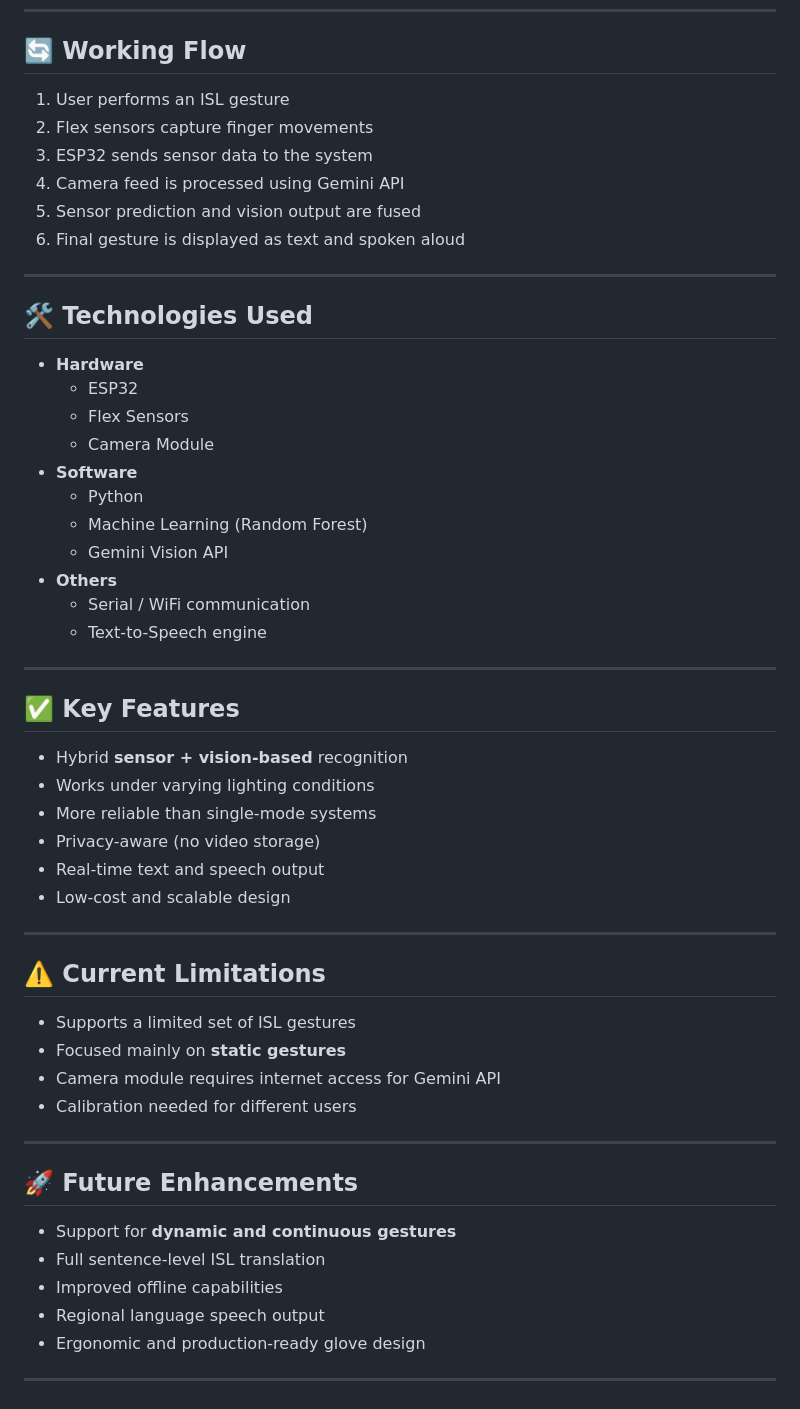
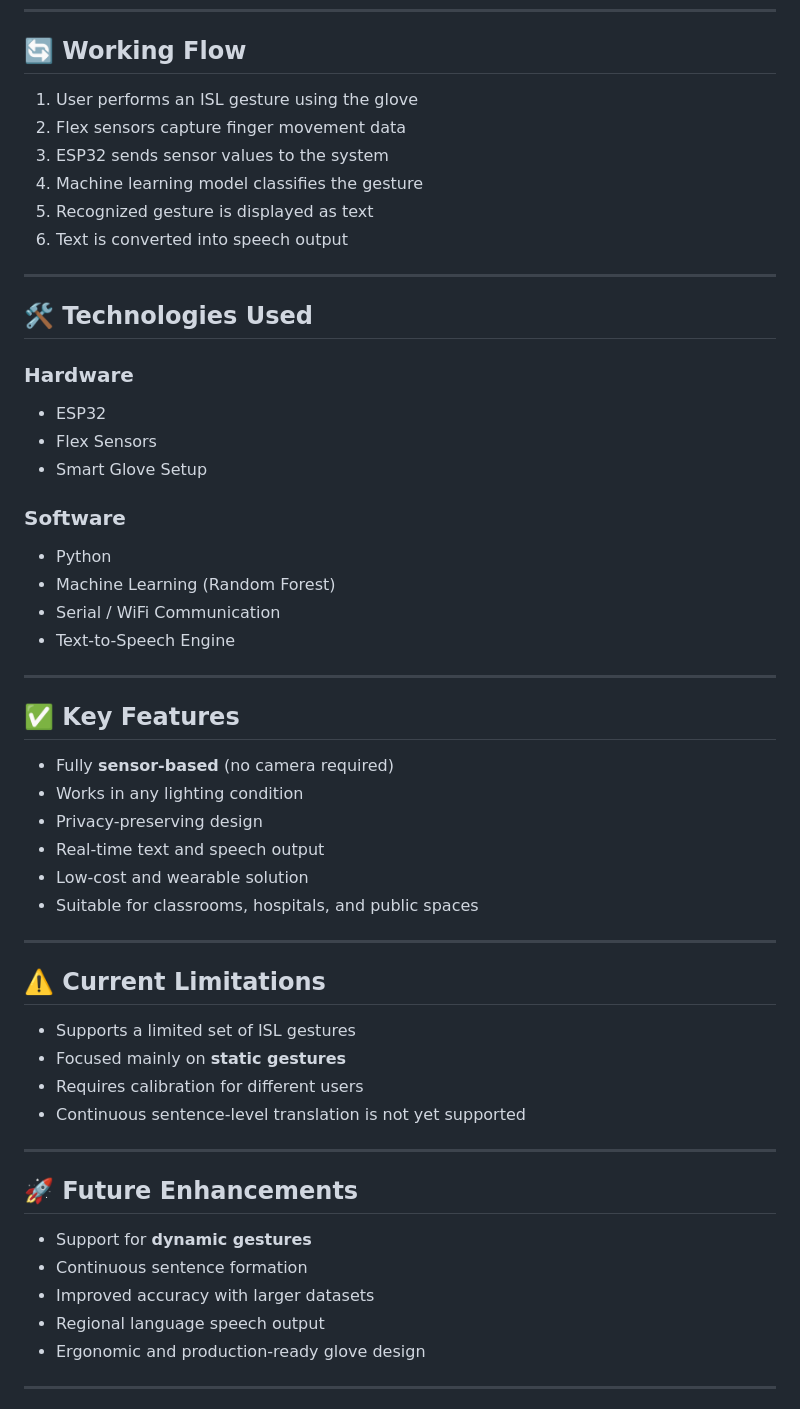
Before and after one commit to Sidharth-216/PS-HK01_TRAILBLAZER_Sign-Language-Capture-and-Illustration-System-with-Sensor-Integration, a Markdown page: README.md, the part around one of its changes. Rendered like a GitHub page.

```diff
--- a/README.md
+++ b/README.md
@@ -56,39 +55,38 @@ This combination improves robustness, accuracy, and usability in real-world envi
 
 ## 🔄 Working Flow
 
-1. User performs an ISL gesture
-2. Flex sensors capture finger movements
-3. ESP32 sends sensor data to the system
-4. Camera feed is processed using Gemini API
-5. Sensor prediction and vision output are fused
-6. Final gesture is displayed as text and spoken aloud
+1. User performs an ISL gesture using the glove
+2. Flex sensors capture finger movement data
+3. ESP32 sends sensor values to the system
+4. Machine learning model classifies the gesture
+5. Recognized gesture is displayed as text
+6. Text is converted into speech output
 
 ---
 
 ## 🛠️ Technologies Used
 
-- **Hardware**
-  - ESP32
-  - Flex Sensors
-  - Camera Module
-- **Software**
-  - Python
-  - Machine Learning (Random Forest)
-  - Gemini Vision API
-- **Others**
-  - Serial / WiFi communication
-  - Text-to-Speech engine
+### Hardware
+- ESP32
+- Flex Sensors
+- Smart Glove Setup
+
+### Software
+- Python
+- Machine Learning (Random Forest)
+- Serial / WiFi Communication
+- Text-to-Speech Engine
 
 ---
 
 ## ✅ Key Features
 
-- Hybrid **sensor + vision-based** recognition
-- Works under varying lighting conditions
-- More reliable than single-mode systems
-- Privacy-aware (no video storage)
+- Fully **sensor-based** (no camera required)
+- Works in any lighting condition
+- Privacy-preserving design
 - Real-time text and speech output
-- Low-cost and scalable design
+- Low-cost and wearable solution
+- Suitable for classrooms, hospitals, and public spaces
 
 ---
 
@@ -96,16 +94,16 @@ This combination improves robustness, accuracy, and usability in real-world envi
 
 - Supports a limited set of ISL gestures
 - Focused mainly on **static gestures**
-- Camera module requires internet access for Gemini API
-- Calibration needed for different users
+- Requires calibration for different users
+- Continuous sentence-level translation is not yet supported
 
 ---
 
 ## 🚀 Future Enhancements
 
-- Support for **dynamic and continuous gestures**
-- Full sentence-level ISL translation
-- Improved offline capabilities
+- Support for **dynamic gestures**
+- Continuous sentence formation
+- Improved accuracy with larger datasets
 - Regional language speech output
 - Ergonomic and production-ready glove design
 
```
Also changed, not shown: other parts of README.md (+29 -30 lines).
